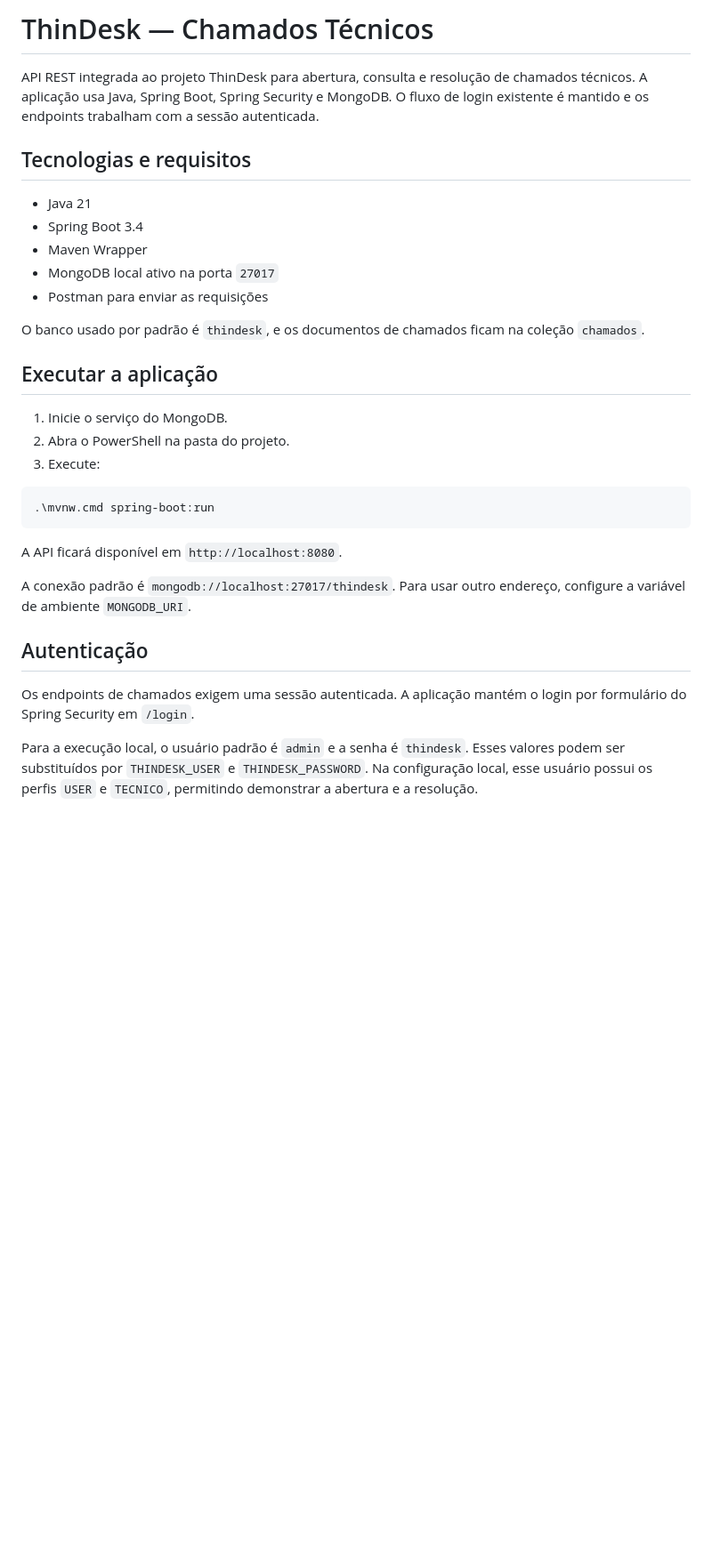
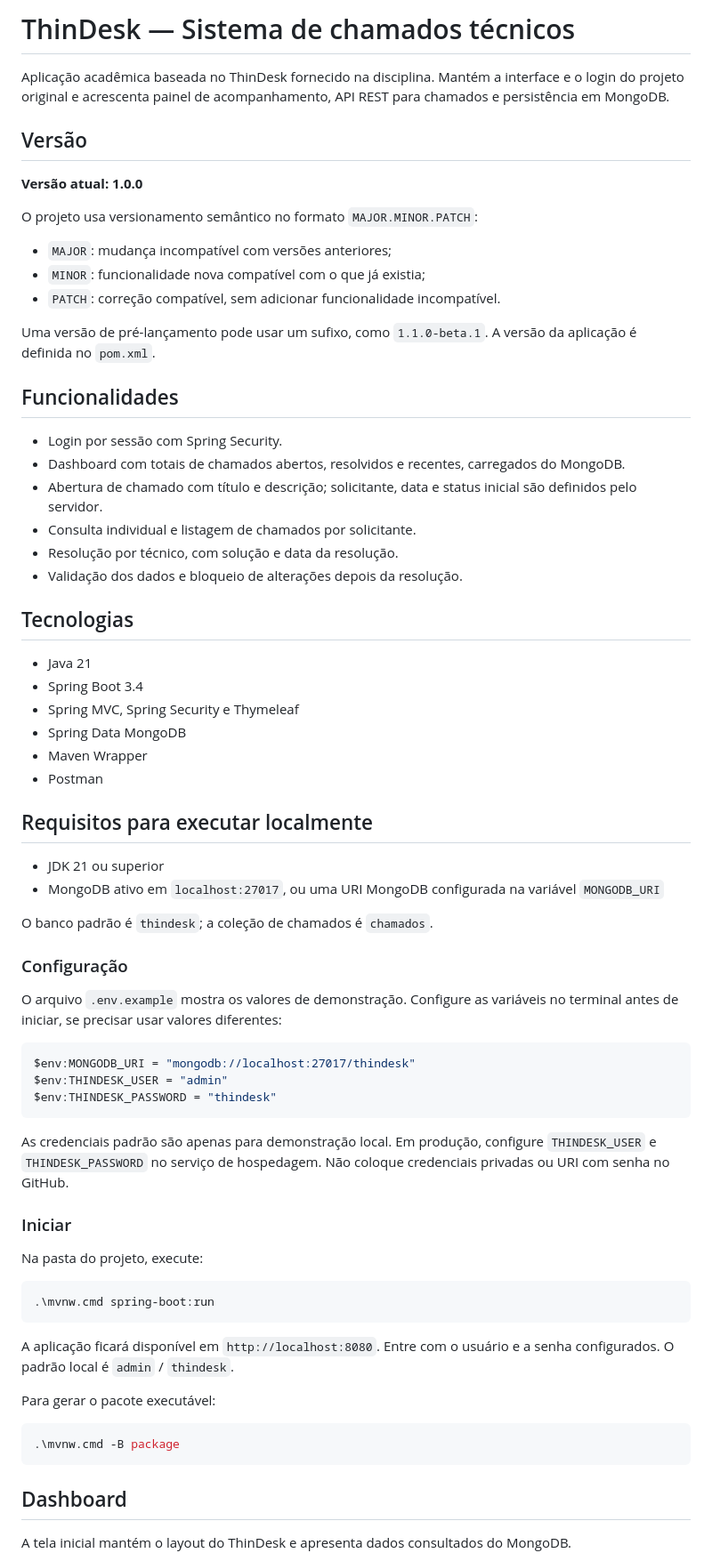
Before and after one commit to Pedro-Pecegueiro/Microservico-de-Chamados-Tecnicos, a Markdown page: README.md, the part around one of its changes. Shown at 89% size. Drawn GitHub-style; blank space fills up the shorter version.

````diff
--- a/README.md
+++ b/README.md
@@ -1,34 +1,73 @@
-# ThinDesk — Chamados Técnicos
+# ThinDesk — Sistema de chamados técnicos
 
-API REST integrada ao projeto ThinDesk para abertura, consulta e resolução de chamados técnicos. A aplicação usa Java, Spring Boot, Spring Security e MongoDB. O fluxo de login existente é mantido e os endpoints trabalham com a sessão autenticada.
+Aplicação acadêmica baseada no ThinDesk fornecido na disciplina. Mantém a interface e o login do projeto original e acrescenta painel de acompanhamento, API REST para chamados e persistência em MongoDB.
 
-## Tecnologias e requisitos
+## Versão
+
+**Versão atual: 1.0.0**
+
+O projeto usa versionamento semântico no formato `MAJOR.MINOR.PATCH`:
+
+- `MAJOR`: mudança incompatível com versões anteriores;
+- `MINOR`: funcionalidade nova compatível com o que já existia;
+- `PATCH`: correção compatível, sem adicionar funcionalidade incompatível.
+
+Uma versão de pré-lançamento pode usar um sufixo, como `1.1.0-beta.1`. A versão da aplicação é definida no `pom.xml`.
+
+## Funcionalidades
+
+- Login por sessão com Spring Security.
+- Dashboard com totais de chamados abertos, resolvidos e recentes, carregados do MongoDB.
+- Abertura de chamado com título e descrição; solicitante, data e status inicial são definidos pelo servidor.
+- Consulta individual e listagem de chamados por solicitante.
+- Resolução por técnico, com solução e data da resolução.
+- Validação dos dados e bloqueio de alterações depois da resolução.
+
+## Tecnologias
 
 - Java 21
 - Spring Boot 3.4
+- Spring MVC, Spring Security e Thymeleaf
+- Spring Data MongoDB
 - Maven Wrapper
-- MongoDB local ativo na porta `27017`
-- Postman para enviar as requisições
+- Postman
 
-O banco usado por padrão é `thindesk`, e os documentos de chamados ficam na coleção `chamados`.
+## Requisitos para executar localmente
 
-## Executar a aplicação
+- JDK 21 ou superior
+- MongoDB ativo em `localhost:27017`, ou uma URI MongoDB configurada na variável `MONGODB_URI`
 
-1. Inicie o serviço do MongoDB.
-2. Abra o PowerShell na pasta do projeto.
-3. Execute:
+O banco padrão é `thindesk`; a coleção de chamados é `chamados`.
+
+### Configuração
+
+O arquivo `.env.example` mostra os valores de demonstração. Configure as variáveis no terminal antes de iniciar, se precisar usar valores diferentes:
+
+```powershell
+$env:MONGODB_URI = "mongodb://localhost:27017/thindesk"
+$env:THINDESK_USER = "admin"
+$env:THINDESK_PASSWORD = "thindesk"
+```
+
+As credenciais padrão são apenas para demonstração local. Em produção, configure `THINDESK_USER` e `THINDESK_PASSWORD` no serviço de hospedagem. Não coloque credenciais privadas ou URI com senha no GitHub.
+
+### Iniciar
+
+Na pasta do projeto, execute:
 
 ```powershell
 .\mvnw.cmd spring-boot:run
 ```
 
-A API ficará disponível em `http://localhost:8080`.
+A aplicação ficará disponível em `http://localhost:8080`. Entre com o usuário e a senha configurados. O padrão local é `admin` / `thindesk`.
 
-A conexão padrão é `mongodb://localhost:27017/thindesk`. Para usar outro endereço, configure a variável de ambiente `MONGODB_URI`.
+Para gerar o pacote executável:
 
-## Autenticação
+```powershell
+.\mvnw.cmd -B package
+```
 
-Os endpoints de chamados exigem uma sessão autenticada. A aplicação mantém o login por formulário do Spring Security em `/login`.
+## Dashboard
 
-Para a execução local, o usuário padrão é `admin` e a senha é `thindesk`. Esses valores podem ser substituídos por `THINDESK_USER` e `THINDESK_PASSWORD`. Na configuração local, esse usuário possui os perfis `USER` e `TECNICO`, permitindo demonstrar a abertura e a resolução.
+A tela inicial mantém o layout do ThinDesk e apresenta dados consultados do MongoDB.
 
````
Also changed, not shown: other parts of README.md (+32 -42 lines), docs/dashboard.png (added), 13 other files.
